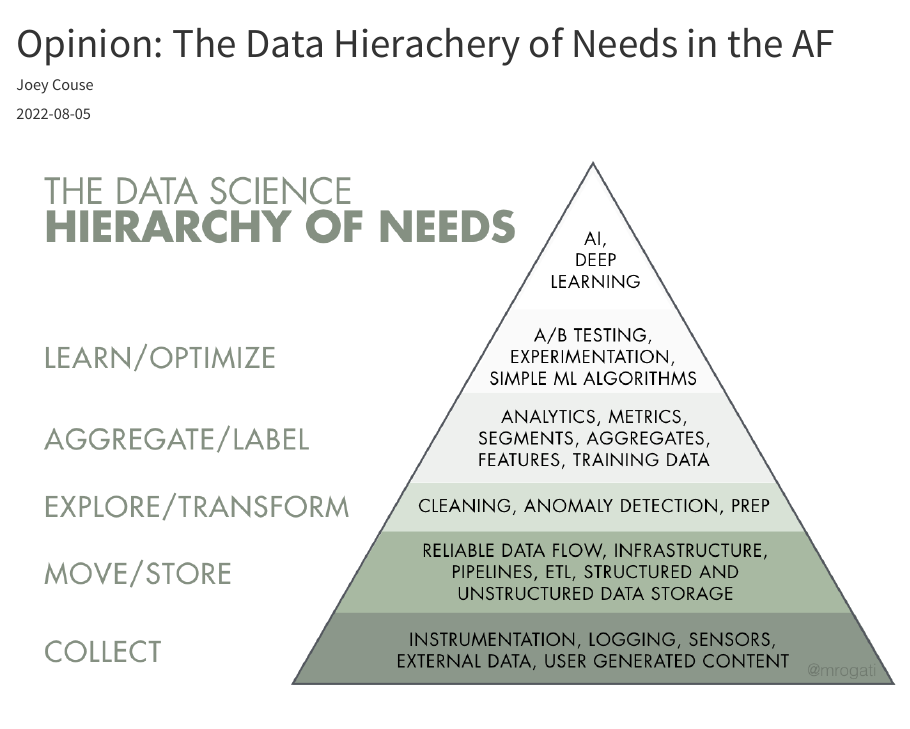
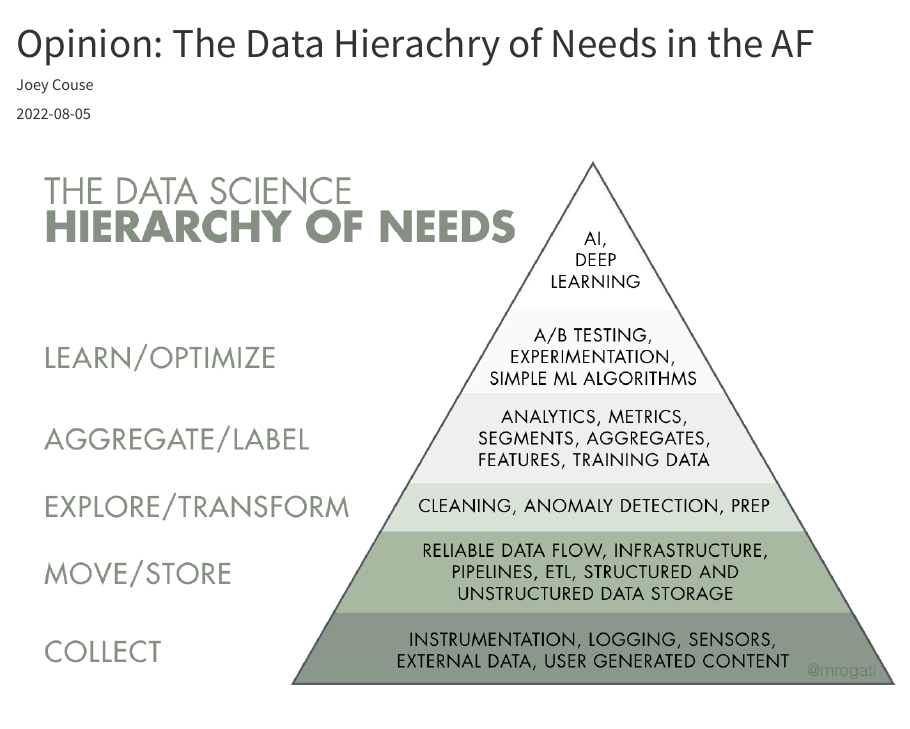
Before and after one commit to joeycouse/couseblog, a Quarto document (posts/data_hierarchy_of_needs/index.qmd): the page in a window 1100 px wide, from its top. Rendered offline with R 4.5, knitr and Pandoc in place of Quarto, with nearby package versions.

Commit message:
fix typo

```diff
--- a/posts/data_hierarchy_of_needs/index.qmd
+++ b/posts/data_hierarchy_of_needs/index.qmd
@@ -1,5 +1,5 @@
 ---
-title: "Opinion: The Data Hierachery of Needs in the AF"
+title: "Opinion: The Data Hierachry of Needs in the AF"
 author: "Joey Couse"
 date: "2022-08-05"
 description: "Why we should start counting things before we try to predict them"
```
